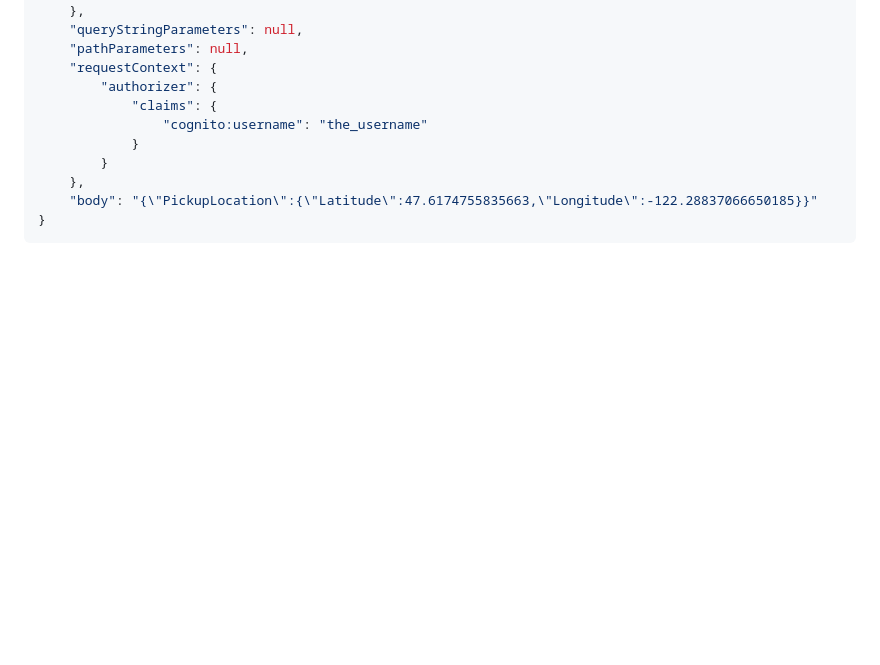
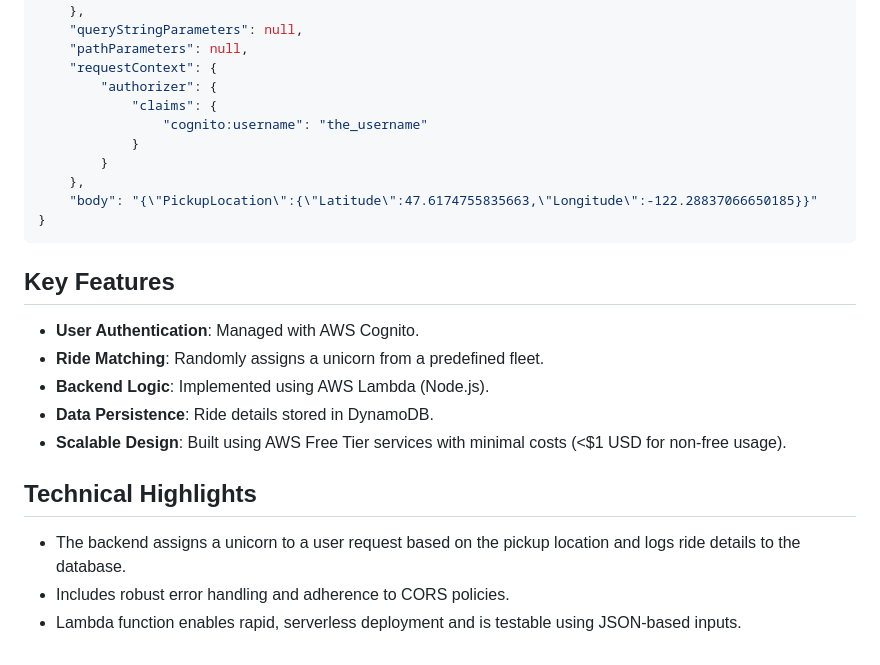
Before and after one commit to atfaizzz/wildrydes, a Markdown page: README.md, the part around the change. GitHub-like rendering; blank space fills up the shorter version.

````diff
--- a/README.md
+++ b/README.md
@@ -123,3 +123,17 @@ Here is the code used to test the Lambda function:
     "body": "{\"PickupLocation\":{\"Latitude\":47.6174755835663,\"Longitude\":-122.28837066650185}}"
 }
 ```
+
+## Key Features
+
+- **User Authentication**: Managed with AWS Cognito.
+- **Ride Matching**: Randomly assigns a unicorn from a predefined fleet.
+- **Backend Logic**: Implemented using AWS Lambda (Node.js).
+- **Data Persistence**: Ride details stored in DynamoDB.
+- **Scalable Design**: Built using AWS Free Tier services with minimal costs (<$1 USD for non-free usage).
+
+## Technical Highlights
+
+- The backend assigns a unicorn to a user request based on the pickup location and logs ride details to the database.
+- Includes robust error handling and adherence to CORS policies.
+- Lambda function enables rapid, serverless deployment and is testable using JSON-based inputs.
````
